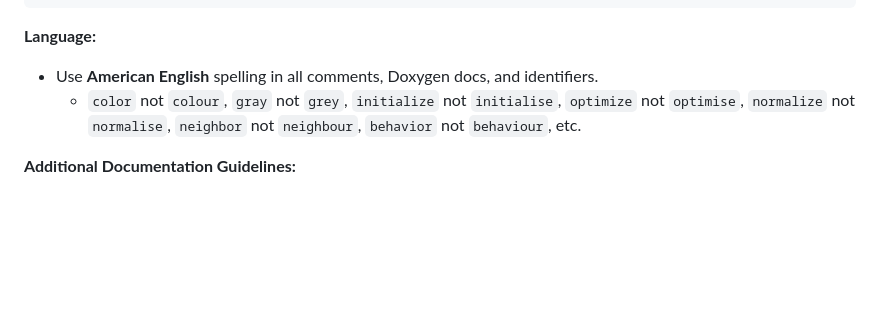
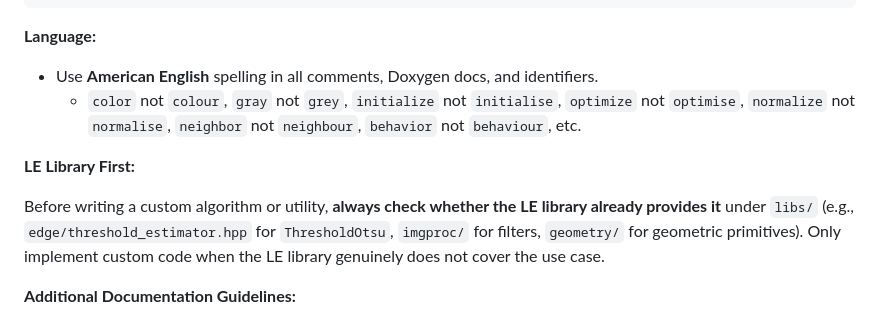
Before and after one commit to waterben/LineExtraction, a Markdown page: .github/instructions/cpp.instructions.md, the part around the change. Drawn GitHub-style; blank space fills up the shorter version.

```diff
--- a/.github/instructions/cpp.instructions.md
+++ b/.github/instructions/cpp.instructions.md
@@ -122,6 +122,10 @@ class BadExample {
   - `color` not `colour`, `gray` not `grey`, `initialize` not `initialise`, `optimize` not `optimise`,
     `normalize` not `normalise`, `neighbor` not `neighbour`, `behavior` not `behaviour`, etc.
 
+**LE Library First:**
+
+Before writing a custom algorithm or utility, **always check whether the LE library already provides it** under `libs/` (e.g., `edge/threshold_estimator.hpp` for `ThresholdOtsu`, `imgproc/` for filters, `geometry/` for geometric primitives). Only implement custom code when the LE library genuinely does not cover the use case.
+
 **Additional Documentation Guidelines:**
 
 - Use `@brief` for short descriptions
```
Also changed, not shown: .github/copilot-instructions.md (+12 -0 lines), .github/instructions/python.instructions.md (+4 -0 lines).
